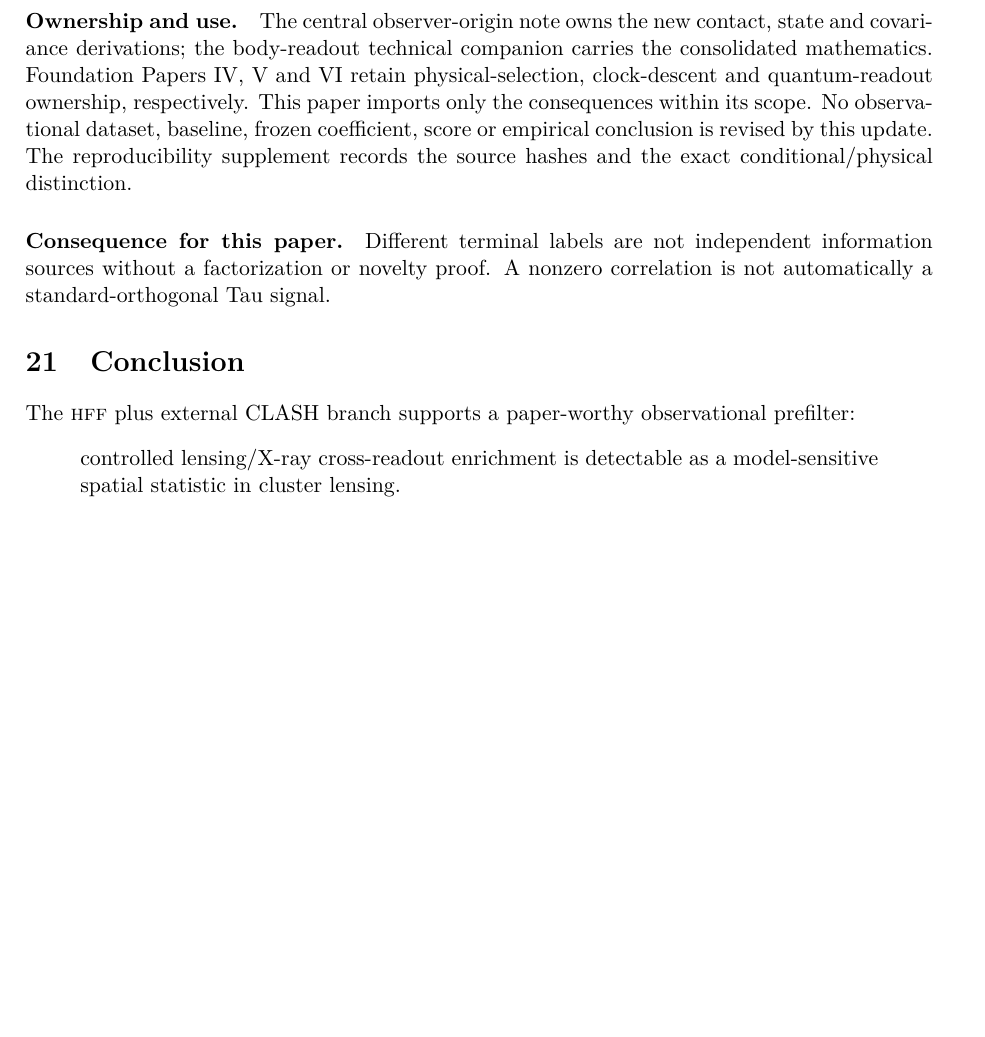
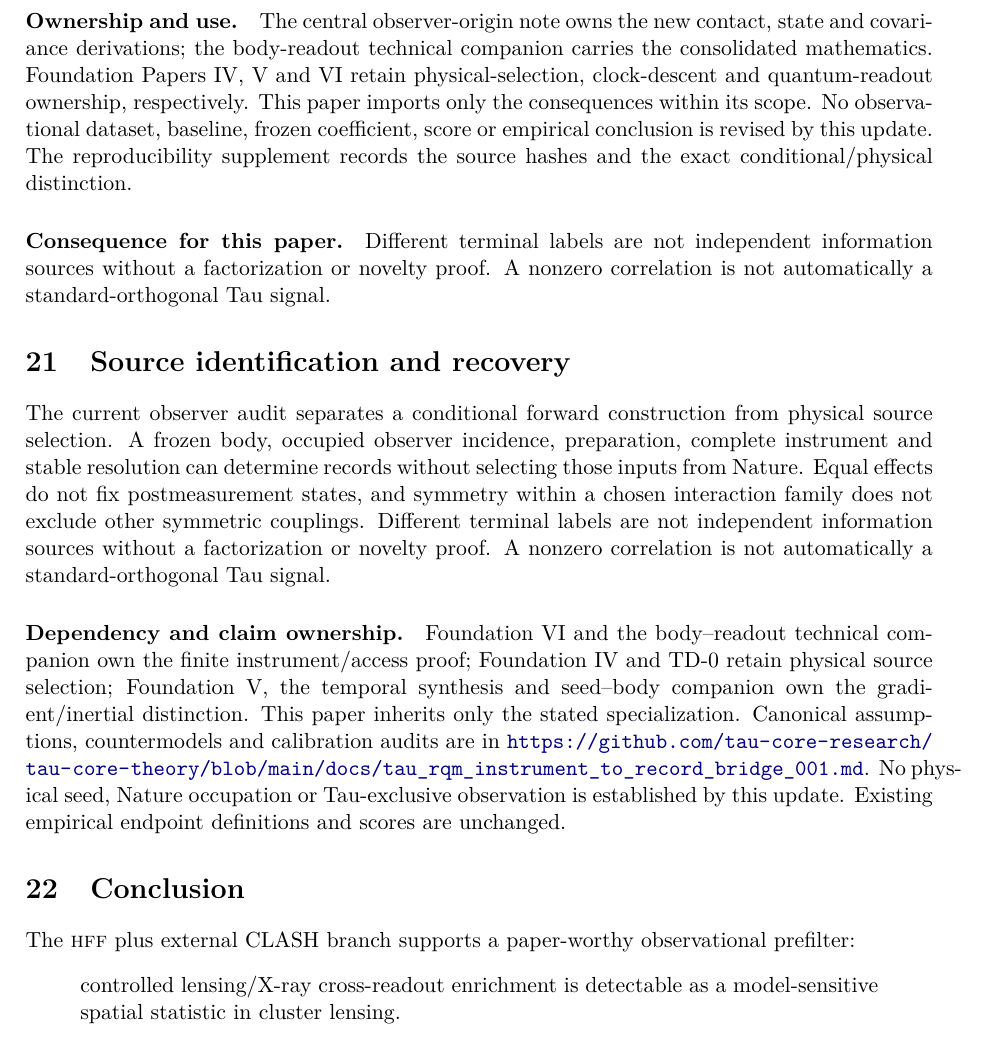
Before and after one commit to tau-core-research/tau-hff-cross-readout-paper6, a LaTeX paper (paper6_submission_source/main.tex): part of page 11 of 19 before the commit and part of page 11 of 20 after it, cut so that both start at the same text, the shorter picture padded with empty space. Compiled offline with pdfLaTeX.

Commit message:
Publish audited September 18 paper update

```diff
--- a/paper6_submission_source/main.tex
+++ b/paper6_submission_source/main.tex
@@ -744,6 +744,14 @@ conditional/physical distinction.
 Different terminal labels are not independent information sources without a factorization or novelty proof. A nonzero correlation is not automatically a standard-orthogonal Tau signal.
 % END OBSERVER UPDATE 20260914
 
+% BEGIN STATE UPDATE 20260918
+\section{Source identification and recovery}
+The current observer audit separates a conditional forward construction from physical source selection. A frozen body, occupied observer incidence, preparation, complete instrument and stable resolution can determine records without selecting those inputs from Nature. Equal effects do not fix postmeasurement states, and symmetry within a chosen interaction family does not exclude other symmetric couplings. Different terminal labels are not independent information sources without a factorization or novelty proof. A nonzero correlation is not automatically a standard-orthogonal Tau signal.
+
+\paragraph{Dependency and claim ownership.}
+Foundation VI and the body--readout technical companion own the finite instrument/access proof; Foundation IV and TD-0 retain physical source selection; Foundation V, the temporal synthesis and seed--body companion own the gradient/inertial distinction. This paper inherits only the stated specialization. Canonical assumptions, countermodels and calibration audits are in \url{https://github.com/tau-core-research/tau-core-theory/blob/main/docs/tau_rqm_instrument_to_record_bridge_001.md}. No physical seed, Nature occupation or Tau-exclusive observation is established by this update. Existing empirical endpoint definitions and scores are unchanged.
+% END STATE UPDATE 20260918
+
 \section{Conclusion}
 
 The \HFF{} plus external CLASH branch supports a paper-worthy observational
```
Also changed, not shown: paper6_submission_source/main.pdf, 3 other files.
